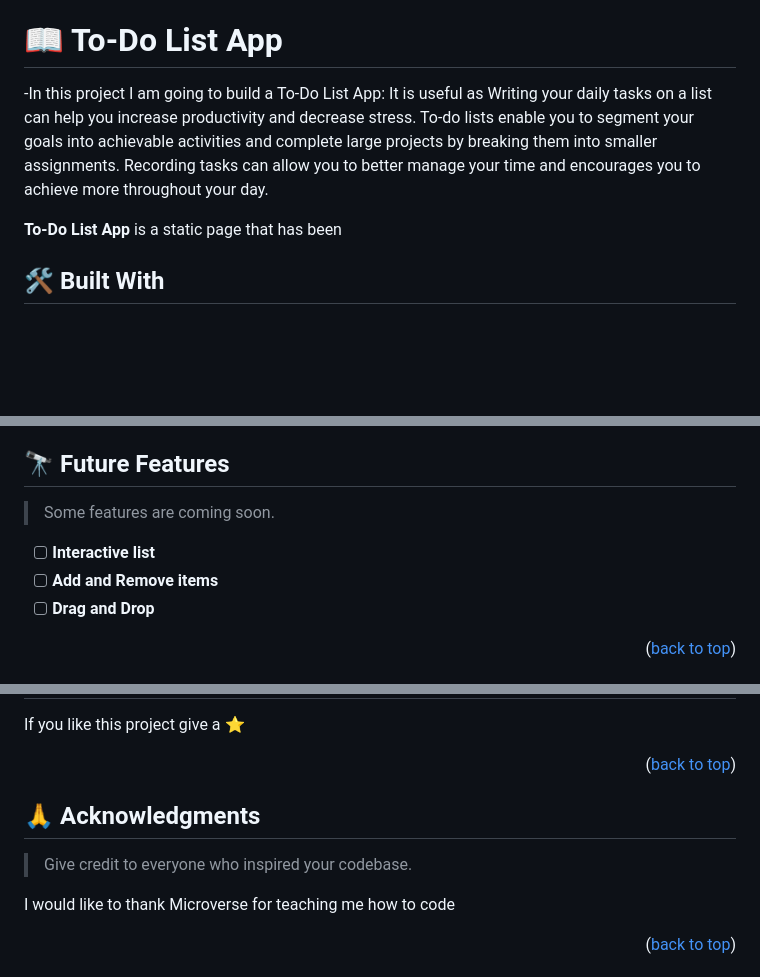
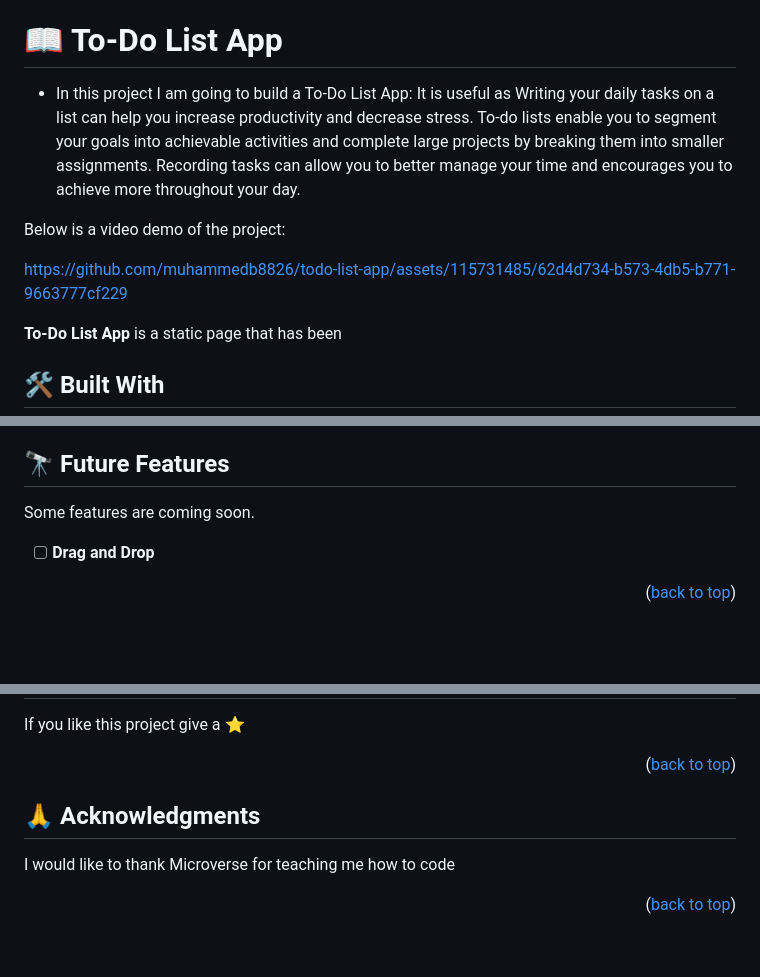
Before and after one commit to muhammedb8826/todo-list-app, a Markdown page: README.md, 3 parts joined by grey strips. Drawn GitHub-style; blank space fills up the shorter version.

Commit message:
Add a video demo to  README.md

```diff
--- a/README.md
+++ b/README.md
@@ -62,7 +62,15 @@ After you're finished please remove all the comments and instructions!
 
 # 📖 To-Do List App <a name="about-project"></a>
 
--In this project I am going to build a To-Do List App: It is useful as Writing your daily tasks on a list can help you increase productivity and decrease stress. To-do lists enable you to segment your goals into achievable activities and complete large projects by breaking them into smaller assignments. Recording tasks can allow you to better manage your time and encourages you to achieve more throughout your day.
+- In this project I am going to build a To-Do List App: It is useful as Writing your daily tasks on a list can help you increase productivity and decrease stress. To-do lists enable you to segment your goals into achievable activities and complete large projects by breaking them into smaller assignments. Recording tasks can allow you to better manage your time and encourages you to achieve more throughout your day.
+
+Below is a video demo of the project:
+
+
+https://github.com/muhammedb8826/todo-list-app/assets/115731485/62d4d734-b573-4db5-b771-9663777cf229
+
+
+
 
 **To-Do List App** is a static page that has been
 
@@ -203,10 +211,8 @@
 
 ## 🔭 Future Features <a name="future-features"></a>
 
-> Some features are coming soon.
+Some features are coming soon.
 
-- [ ] **Interactive list**
-- [ ] **Add and Remove items**
 - [ ] **Drag and Drop**
 
 <p align="right">(<a href="#readme-top">back to top</a>)</p>
@@ -233,8 +239,6 @@ If you like this project give a ⭐️
 
 ## 🙏 Acknowledgments <a name="acknowledgements"></a>
 
-> Give credit to everyone who inspired your codebase.
-
 I would like to thank Microverse for teaching me how to code
 
 <p align="right">(<a href="#readme-top">back to top</a>)</p>
```
Also changed, not shown: other parts of README.md (+1 -1 lines).
